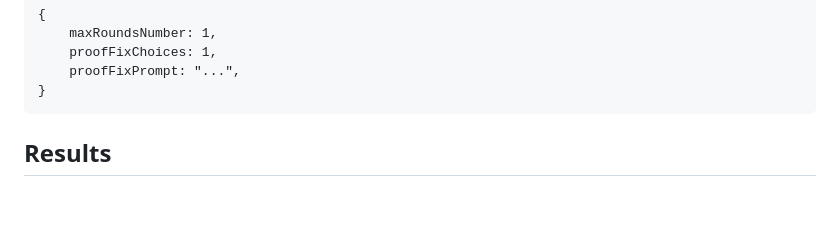
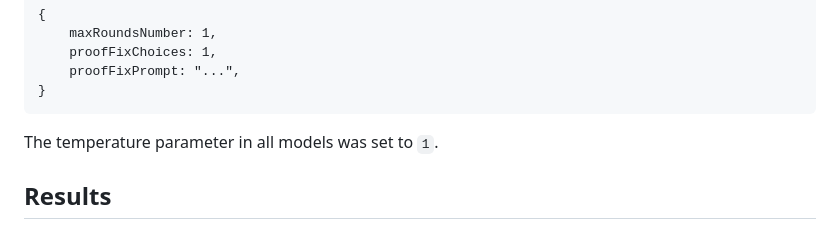
Before and after one commit to JetBrains-Research/coqpilot, a Markdown page: etc/docs/benchmarking_imm_45theorems_report.md, the part around the change. GitHub-like rendering; blank space fills up the shorter version.

Commit message:
Fixed Experiments Report

````diff
--- a/etc/docs/report.md
+++ b/etc/docs/benchmarking_imm_45theorems_report.md
@@ -115,6 +115,8 @@ The `multiroundProfile` used for all the models:
     proofFixPrompt: "...",
 }
 ```
+
+The temperature parameter in all models was set to `1`.
 
 ## Results
 
````
